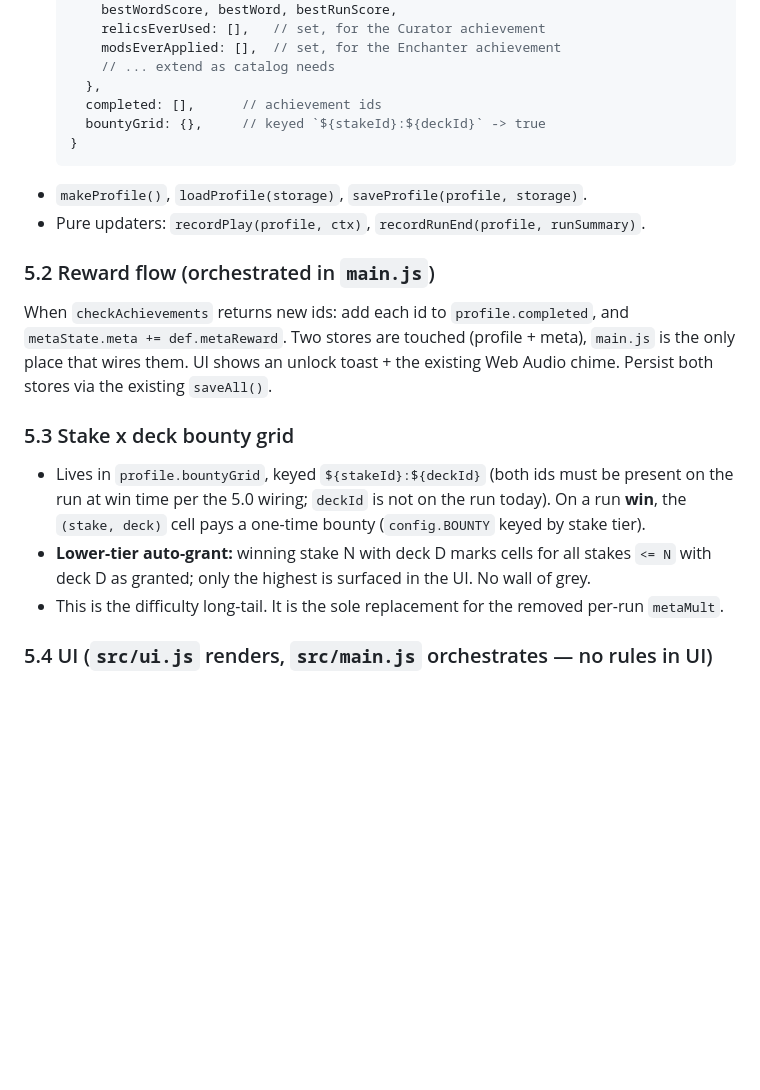
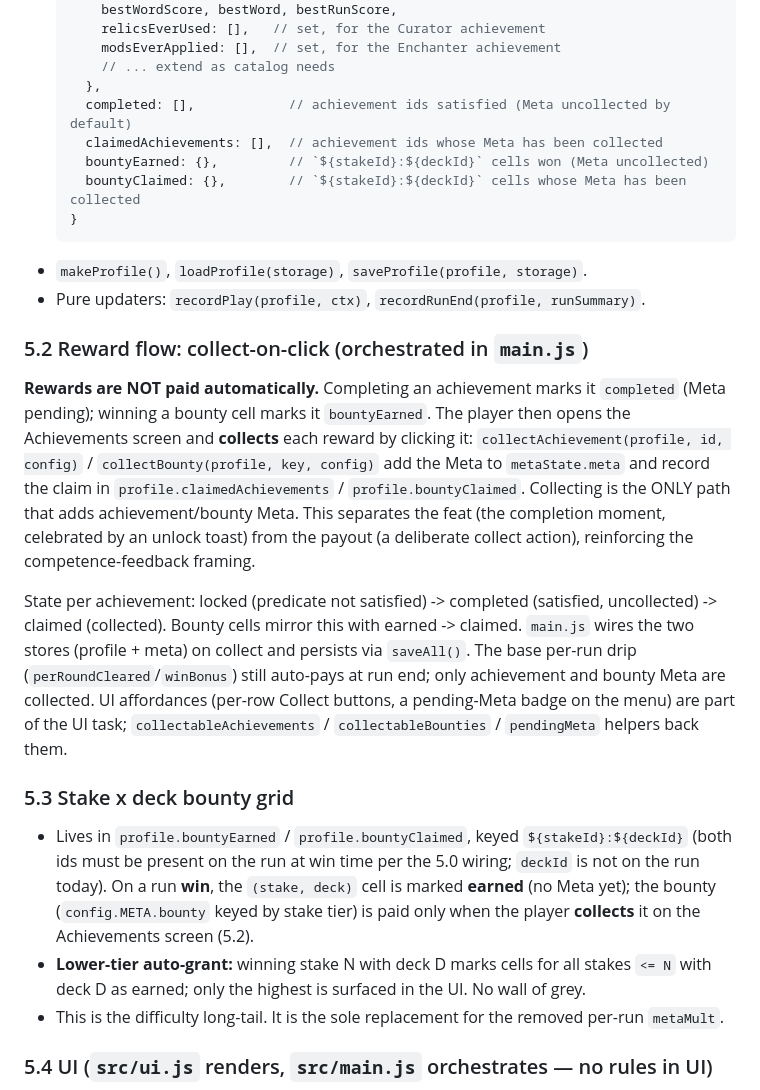
Before and after one commit to joelkhchan/letter-ride, a Markdown page: docs/2026-06-25-letter-ride-achievements-meta-design.md, the part around the change. Rendered like a GitHub page; blank space fills up the shorter version.

Commit message:
docs: collect-on-click reward model (achievements + bounties)
Rewards are earned, not auto-paid; collected on the Achievements screen.
Updates design 5.1/5.2/5.3 and adds plan Addendum B (Task 6 Collect UI +
pending-Meta menu badge).

Co-Authored-By: Claude Opus 4.8 (1M context) <noreply@anthropic.com>

````diff
--- a/docs/2026-06-25-letter-ride-achievements-meta-design.md
+++ b/docs/2026-06-25-letter-ride-achievements-meta-design.md
@@ -158,27 +158,41 @@ wiring additions are prerequisites, not implementation detail, and must land fir
       modsEverApplied: [],  // set, for the Enchanter achievement
       // ... extend as catalog needs
     },
-    completed: [],      // achievement ids
-    bountyGrid: {},     // keyed `${stakeId}:${deckId}` -> true
+    completed: [],            // achievement ids satisfied (Meta uncollected by default)
+    claimedAchievements: [],  // achievement ids whose Meta has been collected
+    bountyEarned: {},         // `${stakeId}:${deckId}` cells won (Meta uncollected)
+    bountyClaimed: {},        // `${stakeId}:${deckId}` cells whose Meta has been collected
   }
   ```
 - `makeProfile()`, `loadProfile(storage)`, `saveProfile(profile, storage)`.
 - Pure updaters: `recordPlay(profile, ctx)`, `recordRunEnd(profile, runSummary)`.
 
-### 5.2 Reward flow (orchestrated in `main.js`)
+### 5.2 Reward flow: collect-on-click (orchestrated in `main.js`)
 
-When `checkAchievements` returns new ids: add each id to `profile.completed`, and
-`metaState.meta += def.metaReward`. Two stores are touched (profile + meta), `main.js` is the only
-place that wires them. UI shows an unlock toast + the existing Web Audio chime. Persist both stores
-via the existing `saveAll()`.
+**Rewards are NOT paid automatically.** Completing an achievement marks it `completed` (Meta
+pending); winning a bounty cell marks it `bountyEarned`. The player then opens the Achievements
+screen and **collects** each reward by clicking it: `collectAchievement(profile, id, config)` /
+`collectBounty(profile, key, config)` add the Meta to `metaState.meta` and record the claim in
+`profile.claimedAchievements` / `profile.bountyClaimed`. Collecting is the ONLY path that adds
+achievement/bounty Meta. This separates the feat (the completion moment, celebrated by an unlock
+toast) from the payout (a deliberate collect action), reinforcing the competence-feedback framing.
+
+State per achievement: locked (predicate not satisfied) -> completed (satisfied, uncollected) ->
+claimed (collected). Bounty cells mirror this with earned -> claimed. `main.js` wires the two stores
+(profile + meta) on collect and persists via `saveAll()`. The base per-run drip
+(`perRoundCleared`/`winBonus`) still auto-pays at run end; only achievement and bounty Meta are
+collected. UI affordances (per-row Collect buttons, a pending-Meta badge on the menu) are part of
+the UI task; `collectableAchievements` / `collectableBounties` / `pendingMeta` helpers back them.
 
 ### 5.3 Stake x deck bounty grid
 
-- Lives in `profile.bountyGrid`, keyed `${stakeId}:${deckId}` (both ids must be present on the run
-  at win time per the 5.0 wiring; `deckId` is not on the run today). On a run **win**, the
-  `(stake, deck)` cell pays a one-time bounty (`config.BOUNTY` keyed by stake tier).
+- Lives in `profile.bountyEarned` / `profile.bountyClaimed`, keyed `${stakeId}:${deckId}` (both
+  ids must be present on the run at win time per the 5.0 wiring; `deckId` is not on the run today).
+  On a run **win**, the `(stake, deck)` cell is marked **earned** (no Meta yet); the bounty
+  (`config.META.bounty` keyed by stake tier) is paid only when the player **collects** it on the
+  Achievements screen (5.2).
 - **Lower-tier auto-grant:** winning stake N with deck D marks cells for all stakes `<= N` with
-  deck D as granted; only the highest is surfaced in the UI. No wall of grey.
+  deck D as earned; only the highest is surfaced in the UI. No wall of grey.
 - This is the difficulty long-tail. It is the sole replacement for the removed per-run `metaMult`.
 
 ### 5.4 UI (`src/ui.js` renders, `src/main.js` orchestrates — no rules in UI)
````
Also changed, not shown: docs/2026-06-25-letter-ride-achievements-meta-plan.md (+29 -0 lines).
